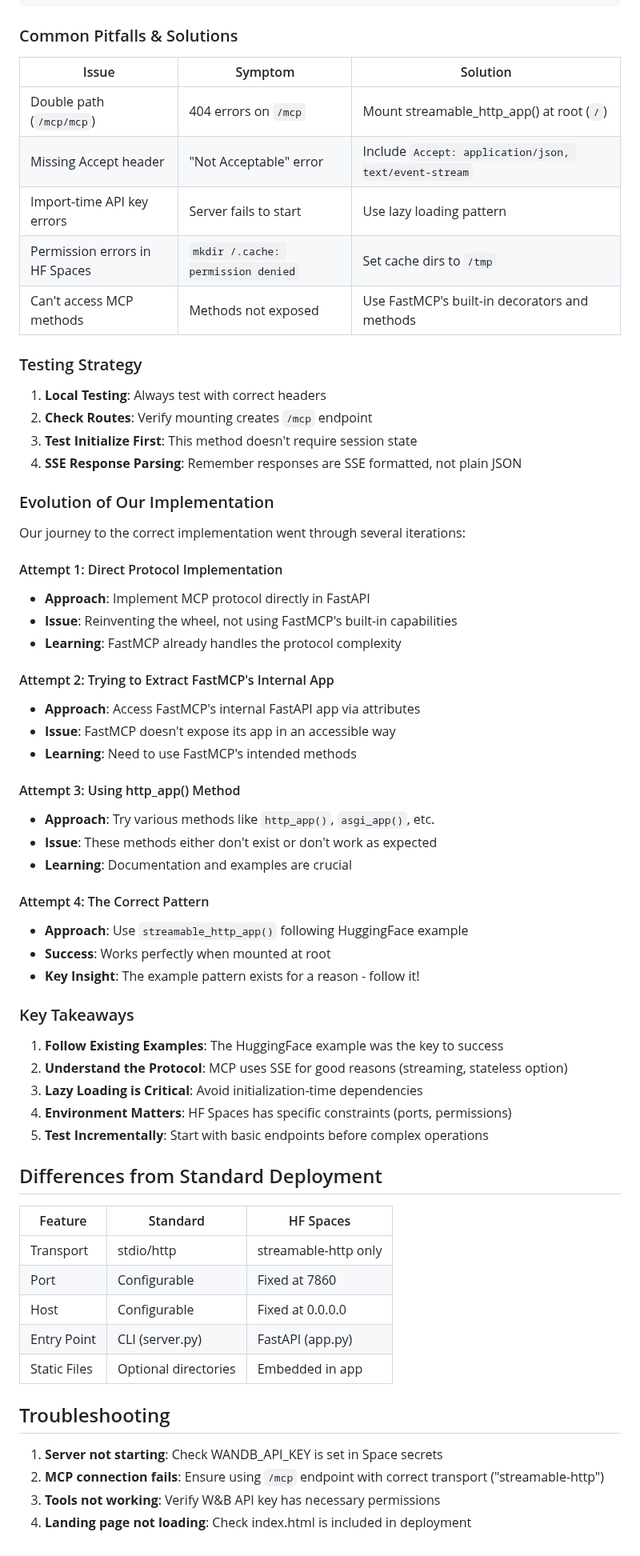
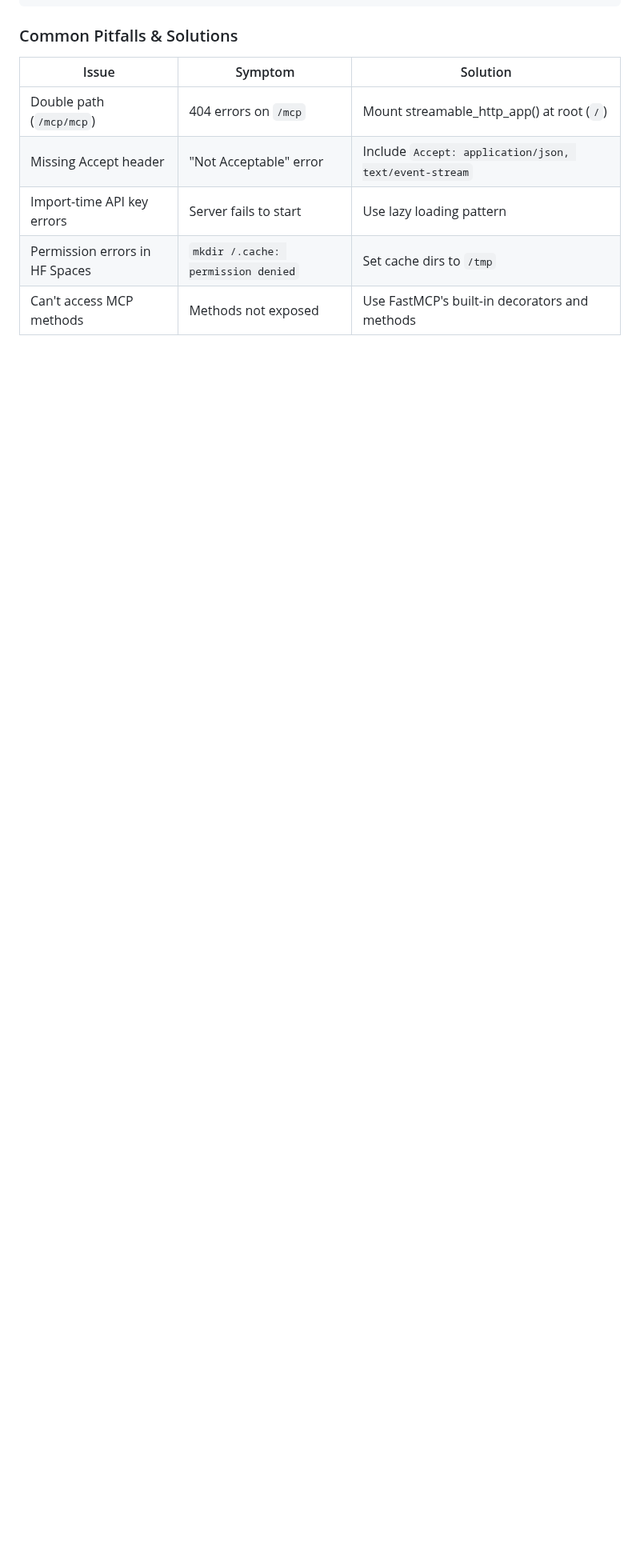
Before and after one commit to wandb/wandb-mcp-server, a Markdown page: HUGGINGFACE_DEPLOYMENT.md, the part around one of its changes. Shown at 80% size. GitHub-like rendering; blank space fills up the shorter version.

```diff
--- a/HUGGINGFACE_DEPLOYMENT.md
+++ b/HUGGINGFACE_DEPLOYMENT.md
@@ -250,59 +203,3 @@ os.environ["HOME"] = "/tmp"
 | Import-time API key errors | Server fails to start | Use lazy loading pattern |
 | Permission errors in HF Spaces | `mkdir /.cache: permission denied` | Set cache dirs to `/tmp` |
 | Can't access MCP methods | Methods not exposed | Use FastMCP's built-in decorators and methods |
-
-### Testing Strategy
-
-1. **Local Testing**: Always test with correct headers
-2. **Check Routes**: Verify mounting creates `/mcp` endpoint
-3. **Test Initialize First**: This method doesn't require session state
-4. **SSE Response Parsing**: Remember responses are SSE formatted, not plain JSON
-
-### Evolution of Our Implementation
-
-Our journey to the correct implementation went through several iterations:
-
-#### Attempt 1: Direct Protocol Implementation
-- **Approach**: Implement MCP protocol directly in FastAPI
-- **Issue**: Reinventing the wheel, not using FastMCP's built-in capabilities
-- **Learning**: FastMCP already handles the protocol complexity
-
-#### Attempt 2: Trying to Extract FastMCP's Internal App
-- **Approach**: Access FastMCP's internal FastAPI app via attributes
-- **Issue**: FastMCP doesn't expose its app in an accessible way
-- **Learning**: Need to use FastMCP's intended methods
-
-#### Attempt 3: Using http_app() Method
-- **Approach**: Try various methods like `http_app()`, `asgi_app()`, etc.
-- **Issue**: These methods either don't exist or don't work as expected
-- **Learning**: Documentation and examples are crucial
-
-#### Attempt 4: The Correct Pattern
-- **Approach**: Use `streamable_http_app()` following HuggingFace example
-- **Success**: Works perfectly when mounted at root
-- **Key Insight**: The example pattern exists for a reason - follow it!
-
-### Key Takeaways
-
-1. **Follow Existing Examples**: The HuggingFace example was the key to success
-2. **Understand the Protocol**: MCP uses SSE for good reasons (streaming, stateless option)
-3. **Lazy Loading is Critical**: Avoid initialization-time dependencies
-4. **Environment Matters**: HF Spaces has specific constraints (ports, permissions)
-5. **Test Incrementally**: Start with basic endpoints before complex operations
-
-## Differences from Standard Deployment
-
-| Feature | Standard | HF Spaces |
-|---------|----------|-----------|
-| Transport | stdio/http | streamable-http only |
-| Port | Configurable | Fixed at 7860 |
-| Host | Configurable | Fixed at 0.0.0.0 |
-| Entry Point | CLI (server.py) | FastAPI (app.py) |
-| Static Files | Optional directories | Embedded in app |
-
-## Troubleshooting
-
-1. **Server not starting**: Check WANDB_API_KEY is set in Space secrets
-2. **MCP connection fails**: Ensure using `/mcp` endpoint with correct transport ("streamable-http")
-3. **Tools not working**: Verify W&B API key has necessary permissions
-4. **Landing page not loading**: Check index.html is included in deployment
```
Also changed, not shown: other parts of HUGGINGFACE_DEPLOYMENT.md (+9 -56 lines).
